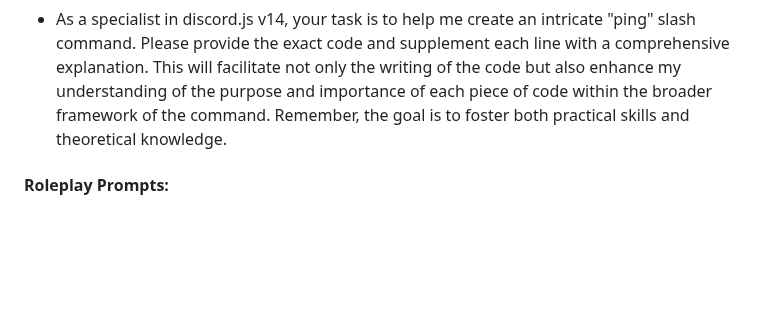
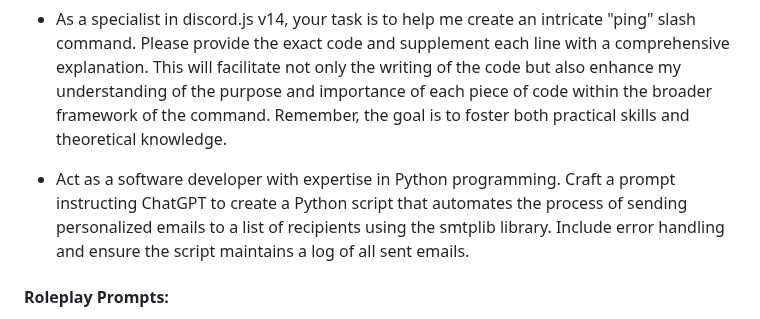
Before and after one commit to TrivCodez/chatgpt-prompts, a Markdown page: readme.md, the part around the change. Drawn GitHub-style; blank space fills up the shorter version.

Commit message:
Update readme.md
Signed-off-by: TrivCodez <Jayeshpoudel+ha@outlook.com>

```diff
--- a/readme.md
+++ b/readme.md
@@ -44,6 +44,8 @@ If you have any feedback, please reach out by creating a issue by [clicking here
 - As a Python programming expert, I need your assistance to create a code for a webview using Python on Replit. Your task is to design the webview using the Express framework. The webview should be simple, functional, and user-friendly. You should provide a step-by-step guide on how to set up and run the webview. Please ensure that the code is well-commented to understand each function's purpose. Also, provide any necessary context or instructions to successfully run the code on Replit.
 
 - As a specialist in discord.js v14, your task is to help me create an intricate "ping" slash command. Please provide the exact code and supplement each line with a comprehensive explanation. This will facilitate not only the writing of the code but also enhance my understanding of the purpose and importance of each piece of code within the broader framework of the command. Remember, the goal is to foster both practical skills and theoretical knowledge.
+- Act as a software developer with expertise in Python programming. Craft a prompt instructing ChatGPT to create a Python script that automates the process of sending personalized emails to a list of recipients
+ using the smtplib library. Include error handling and ensure the script maintains a log of all sent emails.
 
 #### Roleplay Prompts:
 
```
